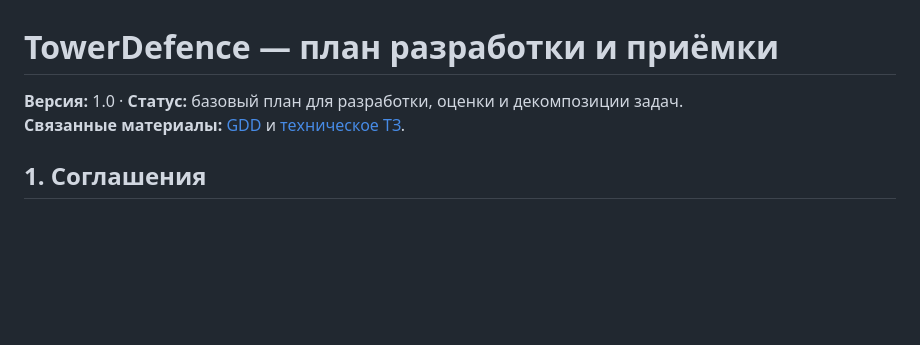
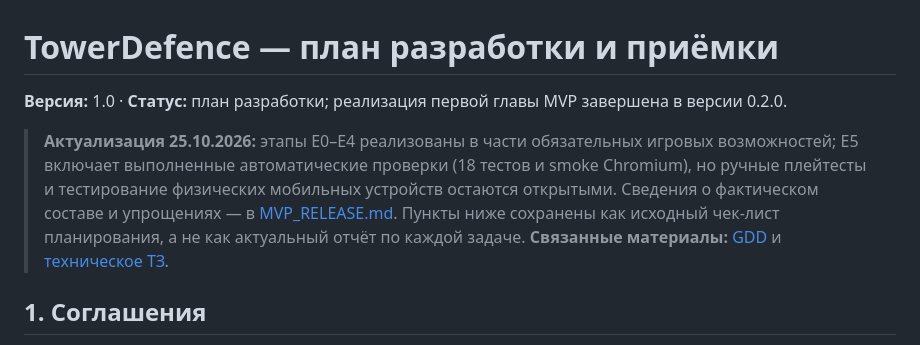
Before and after one commit to akuzn1integrations-lab/TowerDefence, a Markdown page: docs/IMPLEMENTATION_PLAN.md, the part around the change. Rendered like a GitHub page; blank space fills up the shorter version.

Commit message:
docs: link implementation roadmap to completed MVP release status

```diff
--- a/docs/IMPLEMENTATION_PLAN.md
+++ b/docs/IMPLEMENTATION_PLAN.md
@@ -1,6 +1,8 @@
 # TowerDefence — план разработки и приёмки
 
-**Версия:** 1.0 · **Статус:** базовый план для разработки, оценки и декомпозиции задач.
+**Версия:** 1.0 · **Статус:** план разработки; реализация первой главы MVP завершена в версии 0.2.0.
+
+> **Актуализация 25.10.2026:** этапы E0–E4 реализованы в части обязательных игровых возможностей; E5 включает выполненные автоматические проверки (18 тестов и smoke Chromium), но ручные плейтесты и тестирование физических мобильных устройств остаются открытыми. Сведения о фактическом составе и упрощениях — в [MVP_RELEASE.md](MVP_RELEASE.md). Пункты ниже сохранены как исходный чек-лист планирования, а не как актуальный отчёт по каждой задаче.
 **Связанные материалы:** [GDD](GAME_DESIGN.md) и [техническое ТЗ](TECHNICAL_SPEC.md).
 
 ## 1. Соглашения
```
